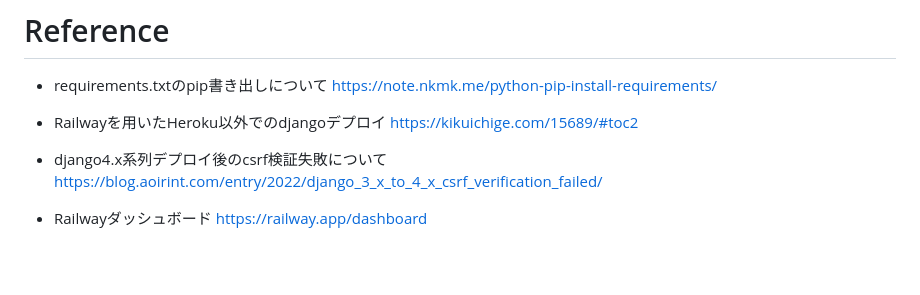
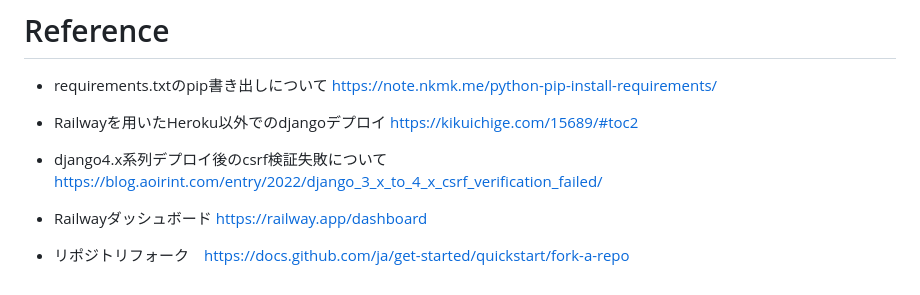
Before and after one commit to aohana-AO/inuneko2, a Markdown page: README.md, the part around the change. GitHub-like rendering; blank space fills up the shorter version.

```diff
--- a/README.md
+++ b/README.md
@@ -151,3 +151,5 @@ https://inunekohealth.up.railway.app/
 - django4.x系列デプロイ後のcsrf検証失敗について https://blog.aoirint.com/entry/2022/django_3_x_to_4_x_csrf_verification_failed/
 
 - Railwayダッシュボード https://railway.app/dashboard
+
+- リポジトリフォーク　https://docs.github.com/ja/get-started/quickstart/fork-a-repo
```
